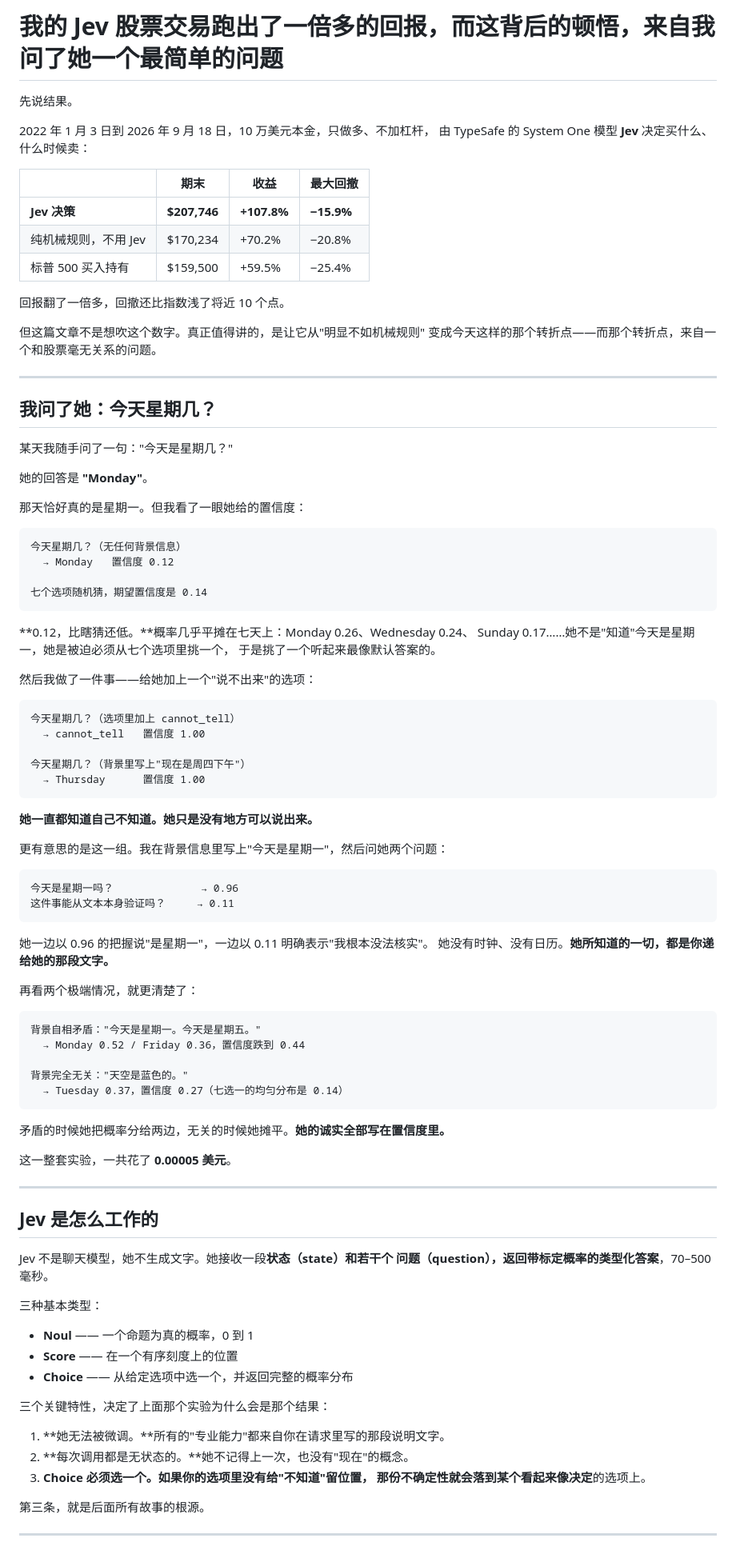
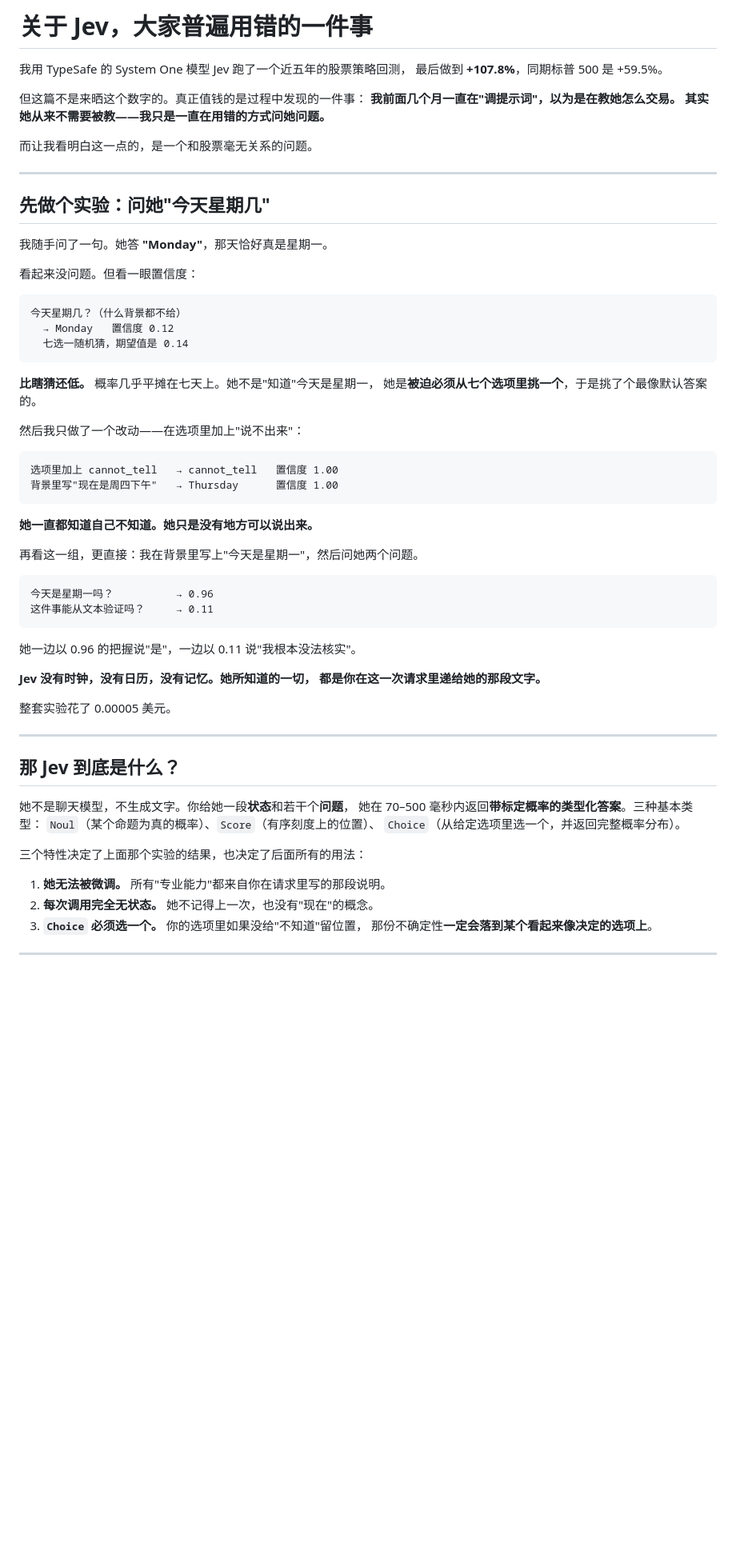
Before and after one commit to michaelpersonal/jev-trade-cc, a Markdown page: POST.md, the part around one of its changes. Shown at 80% size. Rendered like a GitHub page; blank space fills up the shorter version.

Commit message:
rewrite the post as practical guidance: how to use Jev correctly

````diff
--- a/POST.md
+++ b/POST.md
@@ -1,99 +1,69 @@
-# 我的 Jev 股票交易跑出了一倍多的回报，而这背后的顿悟，来自我问了她一个最简单的问题
+# 关于 Jev，大家普遍用错的一件事
 
-先说结果。
+我用 TypeSafe 的 System One 模型 Jev 跑了一个近五年的股票策略回测，
+最后做到 **+107.8%**，同期标普 500 是 +59.5%。
 
-2022 年 1 月 3 日到 2026 年 9 月 18 日，10 万美元本金，只做多、不加杠杆，
-由 TypeSafe 的 System One 模型 **Jev** 决定买什么、什么时候卖：
+但这篇不是来晒这个数字的。真正值钱的是过程中发现的一件事：
+**我前面几个月一直在"调提示词"，以为是在教她怎么交易。
+其实她从来不需要被教——我只是一直在用错的方式问她问题。**
 
-| | 期末 | 收益 | 最大回撤 |
-|---|---|---|---|
-| **Jev 决策** | **$207,746** | **+107.8%** | **−15.9%** |
-| 纯机械规则，不用 Jev | $170,234 | +70.2% | −20.8% |
-| 标普 500 买入持有 | $159,500 | +59.5% | −25.4% |
-
-回报翻了一倍多，回撤还比指数浅了将近 10 个点。
-
-但这篇文章不是想吹这个数字。真正值得讲的，是让它从"明显不如机械规则"
-变成今天这样的那个转折点——而那个转折点，来自一个和股票毫无关系的问题。
+而让我看明白这一点的，是一个和股票毫无关系的问题。
 
 ---
 
-## 我问了她：今天星期几？
+## 先做个实验：问她"今天星期几"
 
-某天我随手问了一句："今天是星期几？"
+我随手问了一句。她答 **"Monday"**，那天恰好真是星期一。
 
-她的回答是 **"Monday"**。
-
-那天恰好真的是星期一。但我看了一眼她给的置信度：
+看起来没问题。但看一眼置信度：
 
 ```
-今天星期几？（无任何背景信息）
+今天星期几？（什么背景都不给）
   → Monday   置信度 0.12
-
-七个选项随机猜，期望置信度是 0.14
+  七选一随机猜，期望值是 0.14
 ```
 
-**0.12，比瞎猜还低。**概率几乎平摊在七天上：Monday 0.26、Wednesday 0.24、
-Sunday 0.17……她不是"知道"今天是星期一，她是被迫必须从七个选项里挑一个，
-于是挑了一个听起来最像默认答案的。
+**比瞎猜还低。** 概率几乎平摊在七天上。她不是"知道"今天是星期一，
+她是**被迫必须从七个选项里挑一个**，于是挑了个最像默认答案的。
 
-然后我做了一件事——给她加上一个"说不出来"的选项：
+然后我只做了一个改动——在选项里加上"说不出来"：
 
 ```
-今天星期几？（选项里加上 cannot_tell）
-  → cannot_tell   置信度 1.00
-
-今天星期几？（背景里写上"现在是周四下午"）
-  → Thursday      置信度 1.00
+选项里加上 cannot_tell   → cannot_tell   置信度 1.00
+背景里写"现在是周四下午"   → Thursday      置信度 1.00
 ```
 
 **她一直都知道自己不知道。她只是没有地方可以说出来。**
 
-更有意思的是这一组。我在背景信息里写上"今天是星期一"，然后问她两个问题：
+再看这一组，更直接：我在背景里写上"今天是星期一"，然后问她两个问题。
 
 ```
-今天是星期一吗？              → 0.96
-这件事能从文本本身验证吗？     → 0.11
+今天是星期一吗？          → 0.96
+这件事能从文本验证吗？     → 0.11
 ```
 
-她一边以 0.96 的把握说"是星期一"，一边以 0.11 明确表示"我根本没法核实"。
-她没有时钟、没有日历。**她所知道的一切，都是你递给她的那段文字。**
+她一边以 0.96 的把握说"是"，一边以 0.11 说"我根本没法核实"。
 
-再看两个极端情况，就更清楚了：
+**Jev 没有时钟，没有日历，没有记忆。她所知道的一切，
+都是你在这一次请求里递给她的那段文字。**
 
-```
-背景自相矛盾："今天是星期一。今天是星期五。"
-  → Monday 0.52 / Friday 0.36，置信度跌到 0.44
-
-背景完全无关："天空是蓝色的。"
-  → Tuesday 0.37，置信度 0.27（七选一的均匀分布是 0.14）
-```
-
-矛盾的时候她把概率分给两边，无关的时候她摊平。**她的诚实全部写在置信度里。**
-
-这一整套实验，一共花了 **0.00005 美元**。
+整套实验花了 0.00005 美元。
 
 ---
 
-## Jev 是怎么工作的
+## 那 Jev 到底是什么？
 
-Jev 不是聊天模型，她不生成文字。她接收一段**状态（state）**和若干个
-**问题（question）**，返回**带标定概率的类型化答案**，70–500 毫秒。
+她不是聊天模型，不生成文字。你给她一段**状态**和若干个**问题**，
+她在 70–500 毫秒内返回**带标定概率的类型化答案**。三种基本类型：
+`Noul`（某个命题为真的概率）、`Score`（有序刻度上的位置）、
+`Choice`（从给定选项里选一个，并返回完整概率分布）。
 
-三种基本类型：
+三个特性决定了上面那个实验的结果，也决定了后面所有的用法：
 
-- **Noul** —— 一个命题为真的概率，0 到 1
-- **Score** —— 在一个有序刻度上的位置
-- **Choice** —— 从给定选项中选一个，并返回完整的概率分布
-
-三个关键特性，决定了上面那个实验为什么会是那个结果：
-
-1. **她无法被微调。**所有的"专业能力"都来自你在请求里写的那段说明文字。
-2. **每次调用都是无状态的。**她不记得上一次，也没有"现在"的概念。
-3. **Choice 必须选一个。**如果你的选项里没有给"不知道"留位置，
-   那份不确定性就会落到某个**看起来像决定**的选项上。
-
-第三条，就是后面所有故事的根源。
+1. **她无法被微调。** 所有"专业能力"都来自你在请求里写的那段说明。
+2. **每次调用完全无状态。** 她不记得上一次，也没有"现在"的概念。
+3. **`Choice` 必须选一个。** 你的选项里如果没给"不知道"留位置，
+   那份不确定性**一定会落到某个看起来像决定的选项上**。
 
 ---
 
````
Also changed, not shown: other parts of POST.md (+97 -78 lines).
